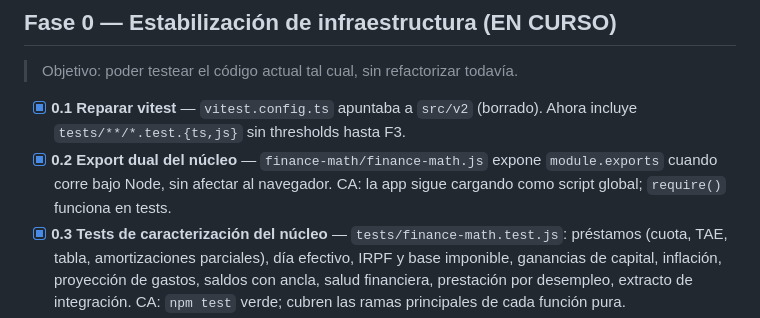
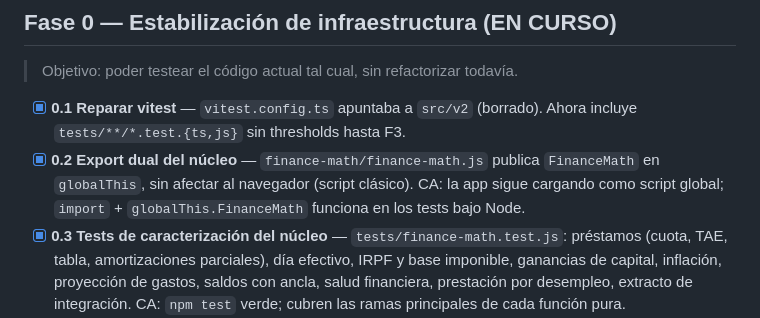
Before and after one commit to DiegoCLindsey/FinanceApp, a Markdown page: docs/02-plan-refactor.md, the part around the change. Drawn GitHub-style.

Commit message:
docs: precisar mecanismo de export dual en el plan (globalThis)
Co-Authored-By: Claude Fable 5 <noreply@anthropic.com>
Claude-Session: https://claude.ai/code/session_01Vv5MivbVz8VNJjjA2vrkQF

```diff
--- a/docs/02-plan-refactor.md
+++ b/docs/02-plan-refactor.md
@@ -24,9 +24,10 @@ fase, las tareas marcadas ∥ son paralelizables.
 
 - [x] **0.1 Reparar vitest** — `vitest.config.ts` apuntaba a `src/v2` (borrado).
       Ahora incluye `tests/**/*.test.{ts,js}` sin thresholds hasta F3.
-- [x] **0.2 Export dual del núcleo** — `finance-math/finance-math.js` expone
-      `module.exports` cuando corre bajo Node, sin afectar al navegador.
-      CA: la app sigue cargando como script global; `require()` funciona en tests.
+- [x] **0.2 Export dual del núcleo** — `finance-math/finance-math.js` publica
+      `FinanceMath` en `globalThis`, sin afectar al navegador (script clásico).
+      CA: la app sigue cargando como script global; `import` + `globalThis.FinanceMath`
+      funciona en los tests bajo Node.
 - [x] **0.3 Tests de caracterización del núcleo** — `tests/finance-math.test.js`:
       préstamos (cuota, TAE, tabla, amortizaciones parciales), día efectivo, IRPF y base
       imponible, ganancias de capital, inflación, proyección de gastos, saldos con ancla,
```
